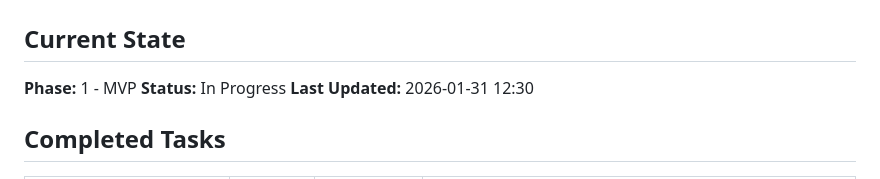
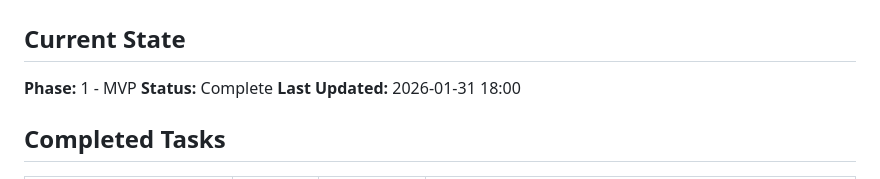
Before and after one commit to JamieMBright/powermap, a Markdown page: PROGRESS.md, the part around one of its changes. GitHub-like rendering.

```diff
--- a/PROGRESS.md
+++ b/PROGRESS.md
@@ -2,8 +2,8 @@
 
 ## Current State
 **Phase:** 1 - MVP
-**Status:** In Progress
-**Last Updated:** 2026-01-31 12:30
+**Status:** Complete
+**Last Updated:** 2026-01-31 18:00
 
 ## Completed Tasks
 | Task | Agent | Date | Notes |
```
Also changed, not shown: other parts of PROGRESS.md (+34 -19 lines).
